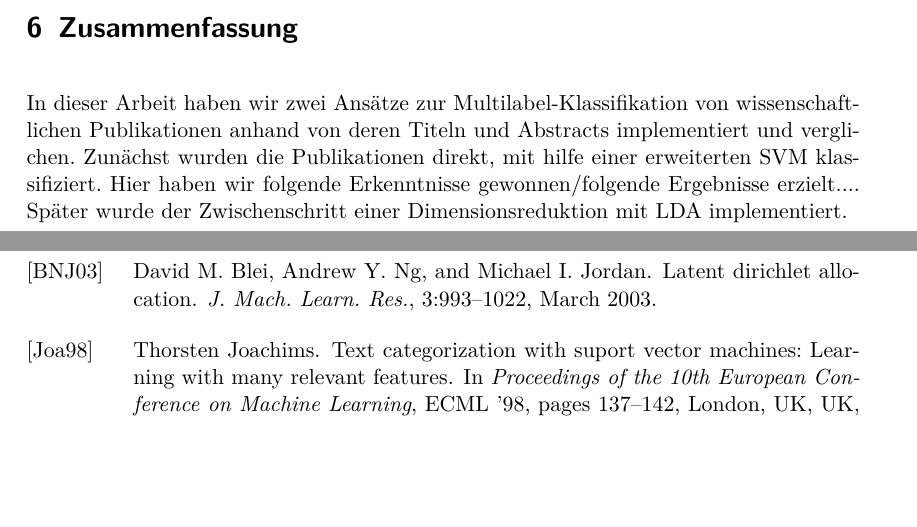
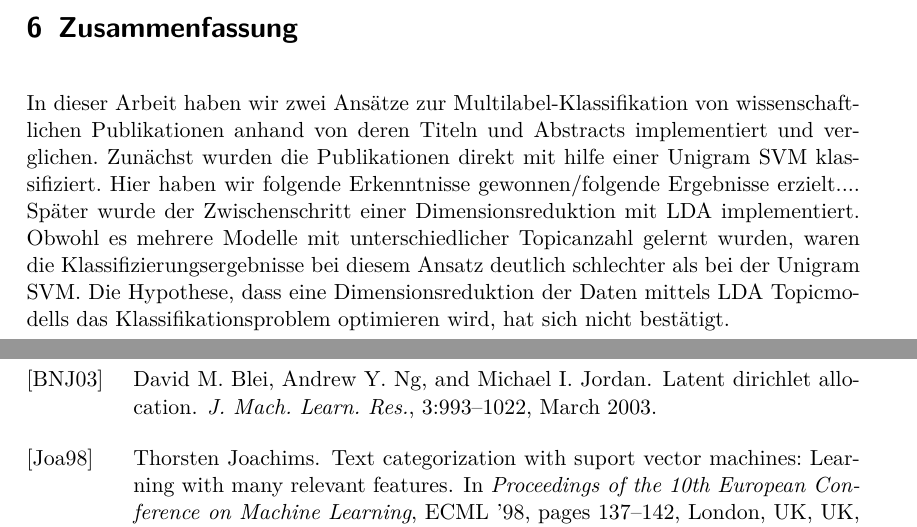
Before and after one commit to lusy/multilabel_classification, a LaTeX paper (paper/main.tex, which reads paper/06-conclusion.tex): two parts of pages 9 and 10 of 10, joined at a grey line, cut so that both start at the same text, the shorter picture padded with empty space. Compiled offline with pdfLaTeX.

Commit message:
some more thoughts..

```diff
--- a/paper/06-conclusion.tex
+++ b/paper/06-conclusion.tex
@@ -1,9 +1,11 @@
 \section{Zusammenfassung}
 
 In dieser Arbeit haben wir zwei Ansätze zur Multilabel-Klassifikation von wissenschaftlichen Publikationen anhand von deren Titeln und Abstracts implementiert und verglichen.
-Zunächst wurden die Publikationen direkt, mit hilfe einer erweiterten SVM klassifiziert.
+Zunächst wurden die Publikationen direkt mit hilfe einer Unigram SVM klassifiziert.
 Hier haben wir folgende Erkenntnisse gewonnen/folgende Ergebnisse erzielt....
 Später wurde der Zwischenschritt einer Dimensionsreduktion mit LDA implementiert.
+Obwohl es mehrere Modelle mit unterschiedlicher Topicanzahl gelernt wurden, waren die Klassifizierungsergebnisse bei diesem Ansatz deutlich schlechter als bei der Unigram SVM.
+Die Hypothese, dass eine Dimensionsreduktion der Daten mittels LDA Topicmodells das Klassifikationsproblem optimieren wird, hat sich nicht bestätigt.
 
 % was ist hierbei rausgekommen?
 % welches war besser?
```
